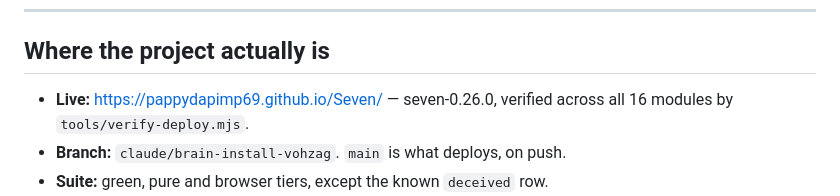
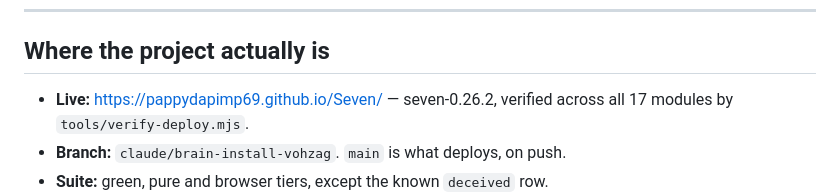
Before and after one commit to Pappydapimp69/Seven, a Markdown page: docs/TODO.md, the part around the change. GitHub-like rendering.

Commit message:
TODO: 0.26.2 is live
Co-Authored-By: Claude Opus 5.5 <noreply@anthropic.com>
Claude-Session: https://claude.ai/code/session_01PMi9iQHJrePGna4NJHMqKY

```diff
--- a/docs/TODO.md
+++ b/docs/TODO.md
@@ -15,8 +15,8 @@ Last reviewed: 2026-09-25, at seven-0.26.0.
 
 ## Where the project actually is
 
-- **Live:** https://pappydapimp69.github.io/Seven/ — seven-0.26.0, verified
-  across all 16 modules by `tools/verify-deploy.mjs`.
+- **Live:** https://pappydapimp69.github.io/Seven/ — seven-0.26.2, verified
+  across all 17 modules by `tools/verify-deploy.mjs`.
 - **Branch:** `claude/brain-install-vohzag`. `main` is what deploys, on push.
 - **Suite:** green, pure and browser tiers, except the known `deceived` row.
 - **The one question the repo exists to answer is still unanswered.**
```
